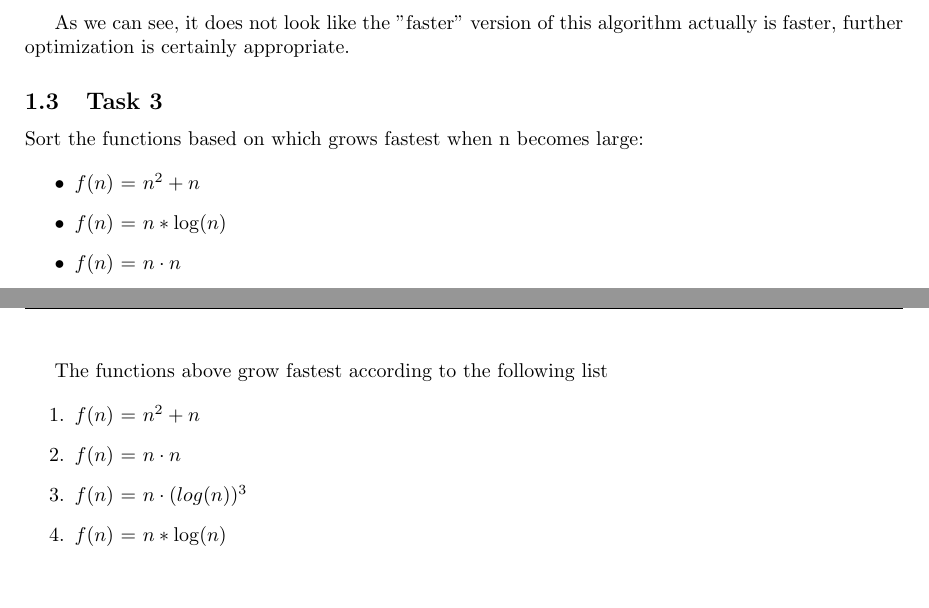
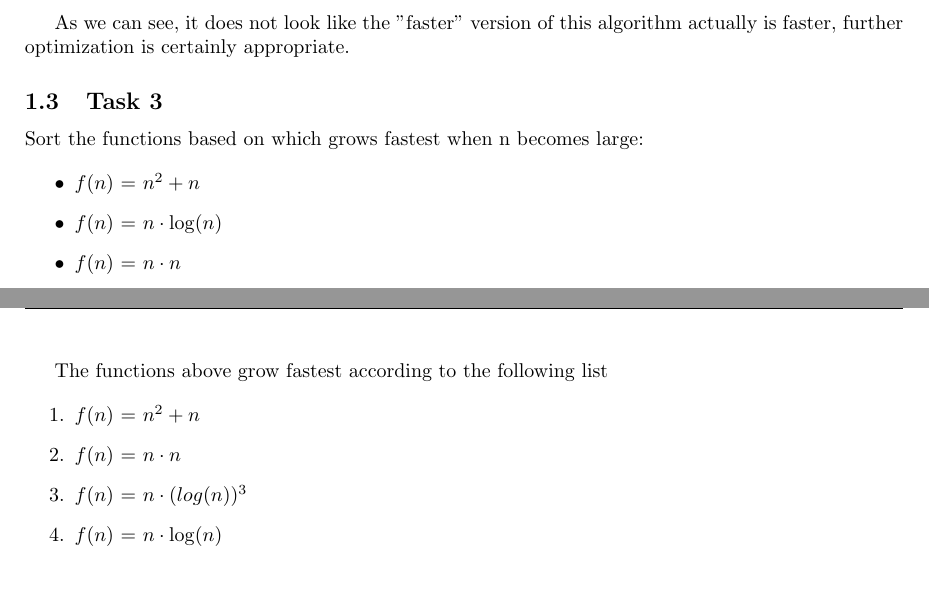
Before and after one commit to kristiansordal/INF102, a LaTeX document (notes/weeklytasks.tex): two parts of pages 5 and 6 of 6, joined at a grey line, cut so that both start at the same text. Compiled offline with pdfLaTeX.

Commit message:
:sparkles: finished weekly tasks

```diff
--- a/notes/weeklytasks.tex
+++ b/notes/weeklytasks.tex
@@ -144,7 +144,7 @@ Sort the functions based on which grows fastest when n becomes large:
 
 \begin{itemize}
 \item \(f(n)\) = \( n^2 + n \)
-\item \(f(n)\) = \( n * \log (n) \)
+\item \(f(n)\) = \( n \cdot  \log (n) \)
 \item \(f(n)\) = \( n \cdot  n \)
 \item \(f(n)\) = \( n \cdot  (log(n))^3 \)
 \end{itemize}
@@ -156,7 +156,7 @@ The functions above grow fastest according to the following list
     \item \(f(n)\) = \( n^2 + n \)
     \item \(f(n)\) = \( n \cdot  n \)
     \item \(f(n)\) = \( n \cdot  (log(n))^3 \)
-    \item \(f(n)\) = \( n * \log (n) \)
+    \item \(f(n)\) = \( n \cdot \log (n) \)
 \end{enumerate}
 
 
```
Also changed, not shown: notes/weeklytasks.pdf.
